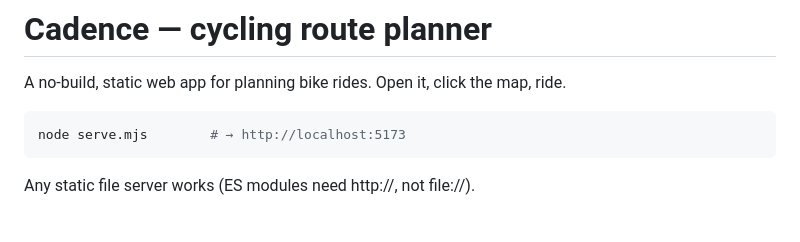
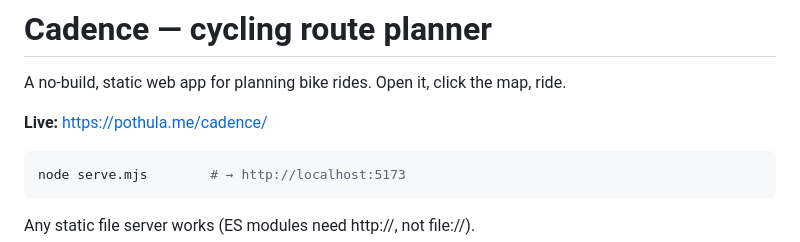
Before and after one commit to kpothula/cadence, a Markdown page: README.md, the part around the change. Drawn GitHub-style; blank space fills up the shorter version.

Commit message:
Link the live site in the README
Co-Authored-By: Claude Opus 5.5 <noreply@anthropic.com>

````diff
--- a/README.md
+++ b/README.md
@@ -1,6 +1,8 @@
 # Cadence — cycling route planner
 
 A no-build, static web app for planning bike rides. Open it, click the map, ride.
+
+**Live:** https://pothula.me/cadence/
 
 ```bash
 node serve.mjs        # → http://localhost:5173
````
